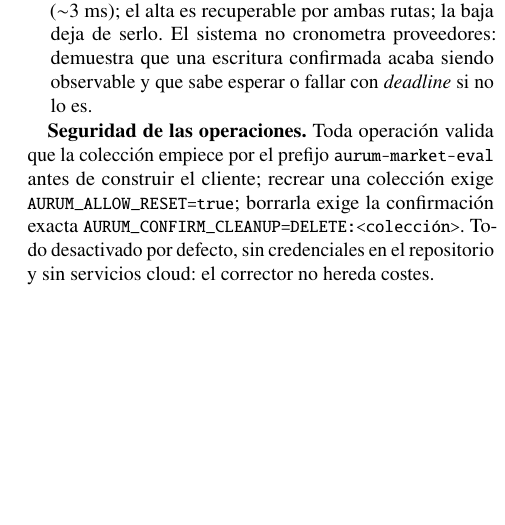
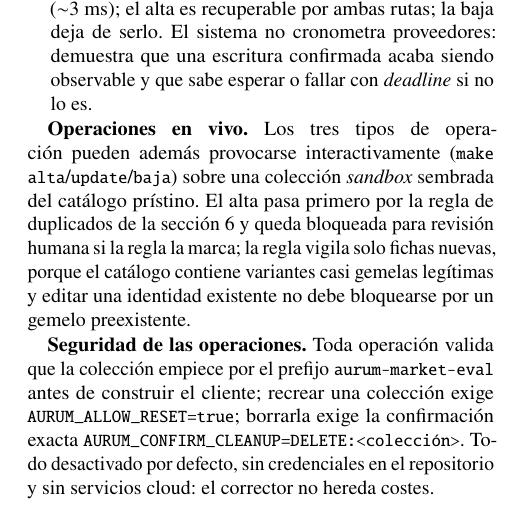
Before and after one commit to manupm87/pontia-bd-vect, a LaTeX document (docs/informe/INFORME_AURUM_MARKET.tex): part of one column of page 4 of 6, cut so that both start at the same text, the shorter picture padded with empty space. Compiled offline with pdfLaTeX.

Commit message:
Informe revisado contra artefactos: diagrama de arquitectura actualizado a e5-large
El diagrama seguía mostrando la configuración antigua (multilingual-e5-small,
384d) y una rejilla sin retadores. Ahora refleja la promoción: e5-large 1024d,
rejilla E5/bge-m3/Qwen3/MiniLM/BM25 con la validación ampliada ESCI (413/1986),
umbral de duplicados 0.943 max-margin y los comandos search/alta/update/baja;
la flecha de consultas apunta al encoder. El informe gana el párrafo de
operaciones en vivo (CLI sandbox con la regla como puerta del alta). El resto
del texto se contrastó cifra a cifra con los artefactos (experimentos,
validación, duplicados, métricas, barrido, eventos, ingesta) y estaba al día.

Co-Authored-By: Claude Fable 5 <noreply@anthropic.com>
Claude-Session: https://claude.ai/code/session_01FBnsiGojHTUeN184cTycbU

```diff
--- a/docs/informe/INFORME_AURUM_MARKET.tex
+++ b/docs/informe/INFORME_AURUM_MARKET.tex
@@ -340,6 +340,15 @@ Ambas colecciones comparten esquema, configuración e ingesta.
   es.
 \end{itemize}
 
+\textbf{Operaciones en vivo.} Los tres tipos de operación pueden además
+provocarse interactivamente (\code{make alta}/\code{update}/\code{baja})
+sobre una colección \emph{sandbox} sembrada del catálogo prístino. El alta
+pasa primero por la regla de duplicados de la
+sección~\ref{sec:duplicados} y queda bloqueada para revisión humana si la
+regla la marca; la regla vigila solo fichas nuevas, porque el catálogo
+contiene variantes casi gemelas legítimas y editar una identidad existente
+no debe bloquearse por un gemelo preexistente.
+
 \textbf{Seguridad de las operaciones.} Toda operación valida que la
 colección empiece por el prefijo \code{aurum-market-eval} antes de construir
 el cliente; recrear una colección exige \code{AURUM\_ALLOW\_RESET=true};
```
Also changed, not shown: INFORME_AURUM_MARKET.pdf, docs/images/arquitectura.svg.
